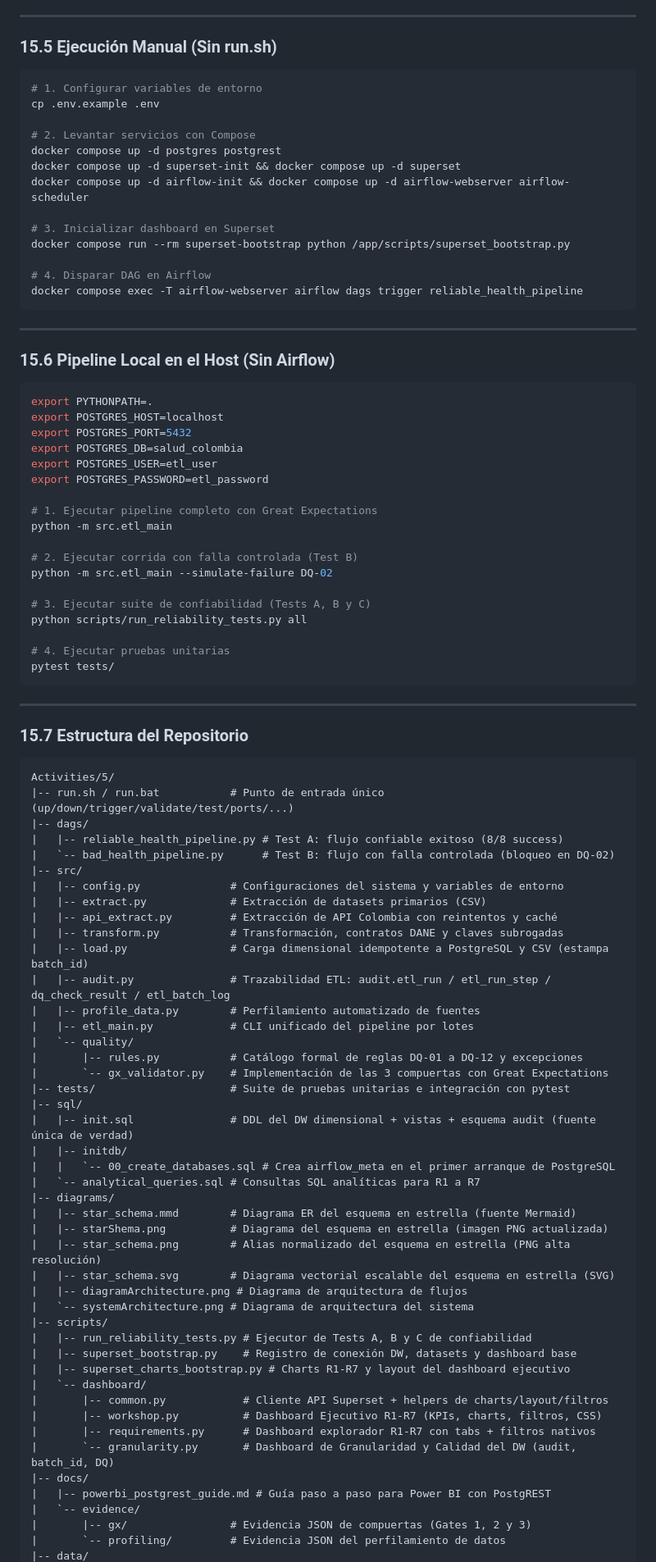
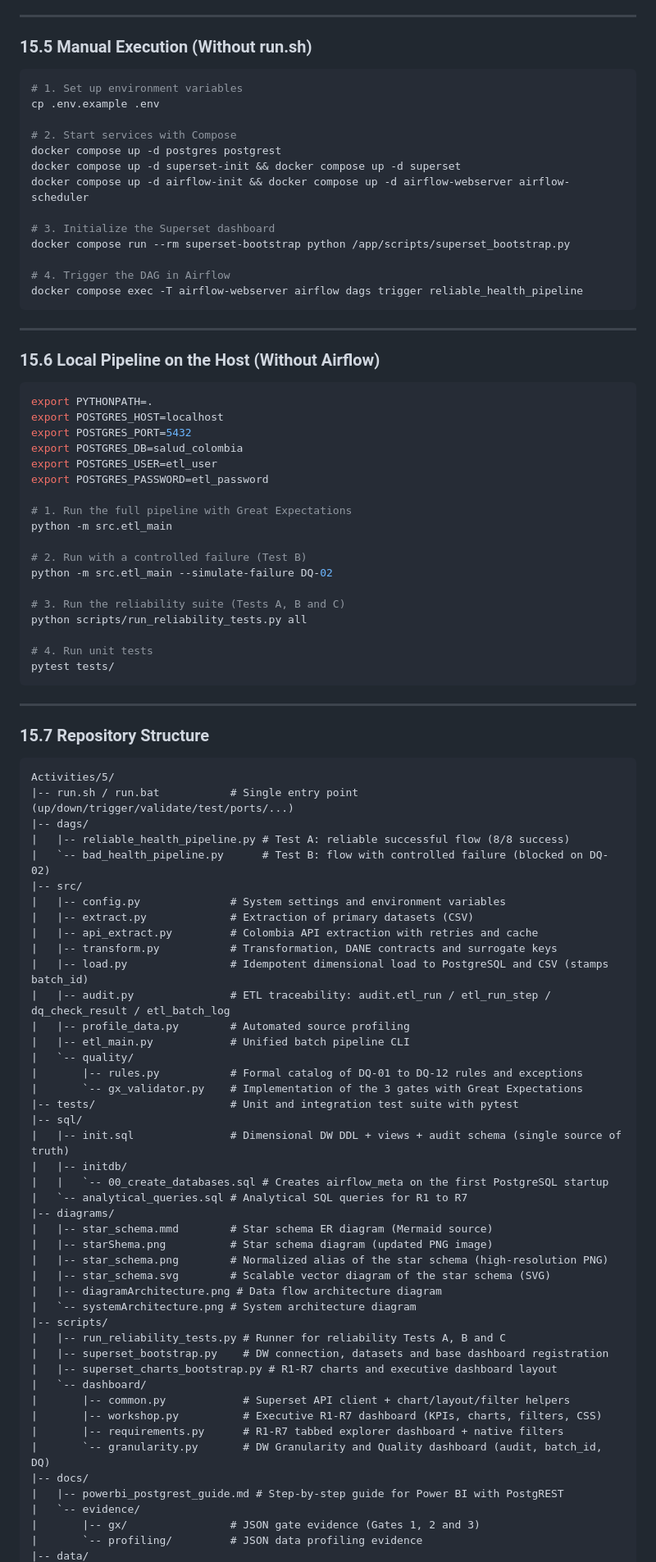
Before and after one commit to driosoft-pro/etl-2026-2-ods3-salud-api-gx-airflow, a Markdown page: README.md, the part around one of its changes. Shown at 82% size. GitHub-like rendering.

Commit message:
docs(readme): translate README.md to English

````diff
--- a/README.md
+++ b/README.md
@@ -512,27 +512,27 @@ FROM audit.etl_run ORDER BY started_at DESC LIMIT 5;
 
 ---
 
-### 15.5 Ejecución Manual (Sin run.sh)
+### 15.5 Manual Execution (Without run.sh)
 
 ```bash
-# 1. Configurar variables de entorno
+# 1. Set up environment variables
 cp .env.example .env
 
-# 2. Levantar servicios con Compose
+# 2. Start services with Compose
 docker compose up -d postgres postgrest
 docker compose up -d superset-init && docker compose up -d superset
 docker compose up -d airflow-init && docker compose up -d airflow-webserver airflow-scheduler
 
-# 3. Inicializar dashboard en Superset
+# 3. Initialize the Superset dashboard
 docker compose run --rm superset-bootstrap python /app/scripts/superset_bootstrap.py
 
-# 4. Disparar DAG en Airflow
+# 4. Trigger the DAG in Airflow
 docker compose exec -T airflow-webserver airflow dags trigger reliable_health_pipeline
 ```
 
 ---
 
-### 15.6 Pipeline Local en el Host (Sin Airflow)
+### 15.6 Local Pipeline on the Host (Without Airflow)
 
 ```bash
 export PYTHONPATH=.
@@ -542,66 +542,66 @@ export POSTGRES_DB=salud_colombia
 export POSTGRES_USER=etl_user
 export POSTGRES_PASSWORD=etl_password
 
-# 1. Ejecutar pipeline completo con Great Expectations
+# 1. Run the full pipeline with Great Expectations
 python -m src.etl_main
 
-# 2. Ejecutar corrida con falla controlada (Test B)
+# 2. Run with a controlled failure (Test B)
 python -m src.etl_main --simulate-failure DQ-02
 
-# 3. Ejecutar suite de confiabilidad (Tests A, B y C)
+# 3. Run the reliability suite (Tests A, B and C)
 python scripts/run_reliability_tests.py all
 
-# 4. Ejecutar pruebas unitarias
+# 4. Run unit tests
 pytest tests/
 ```
 
 ---
 
-### 15.7 Estructura del Repositorio
+### 15.7 Repository Structure
 
 ```text
 Activities/5/
-|-- run.sh / run.bat           # Punto de entrada único (up/down/trigger/validate/test/ports/...)
+|-- run.sh / run.bat           # Single entry point (up/down/trigger/validate/test/ports/...)
 |-- dags/
-|   |-- reliable_health_pipeline.py # Test A: flujo confiable exitoso (8/8 success)
-|   `-- bad_health_pipeline.py      # Test B: flujo con falla controlada (bloqueo en DQ-02)
+|   |-- reliable_health_pipeline.py # Test A: reliable successful flow (8/8 success)
+|   `-- bad_health_pipeline.py      # Test B: flow with controlled failure (blocked on DQ-02)
 |-- src/
-|   |-- config.py              # Configuraciones del sistema y variables de entorno
-|   |-- extract.py             # Extracción de datasets primarios (CSV)
-|   |-- api_extract.py         # Extracción de API Colombia con reintentos y caché
-|   |-- transform.py           # Transformación, contratos DANE y claves subrogadas
-|   |-- load.py                # Carga dimensional idempotente a PostgreSQL y CSV (estampa batch_id)
-|   |-- audit.py               # Trazabilidad ETL: audit.etl_run / etl_run_step / dq_check_result / etl_batch_log
-|   |-- profile_data.py        # Perfilamiento automatizado de fuentes
-|   |-- etl_main.py            # CLI unificado del pipeline por lotes
+|   |-- config.py              # System settings and environment variables
+|   |-- extract.py             # Extraction of primary datasets (CSV)
+|   |-- api_extract.py         # Colombia API extraction with retries and cache
+|   |-- transform.py           # Transformation, DANE contracts and surrogate keys
+|   |-- load.py                # Idempotent dimensional load to PostgreSQL and CSV (stamps batch_id)
+|   |-- audit.py               # ETL traceability: audit.etl_run / etl_run_step / dq_check_result / etl_batch_log
+|   |-- profile_data.py        # Automated source profiling
+|   |-- etl_main.py            # Unified batch pipeline CLI
 |   `-- quality/
-|       |-- rules.py           # Catálogo formal de reglas DQ-01 a DQ-12 y excepciones
-|       `-- gx_validator.py    # Implementación de las 3 compuertas con Great Expectations
-|-- tests/                     # Suite de pruebas unitarias e integración con pytest
+|       |-- rules.py           # Formal catalog of DQ-01 to DQ-12 rules and exceptions
+|       `-- gx_validator.py    # Implementation of the 3 gates with Great Expectations
+|-- tests/                     # Unit and integration test suite with pytest
 |-- sql/
-|   |-- init.sql               # DDL del DW dimensional + vistas + esquema audit (fuente única de verdad)
+|   |-- init.sql               # Dimensional DW DDL + views + audit schema (single source of truth)
 |   |-- initdb/
-|   |   `-- 00_create_databases.sql # Crea airflow_meta en el primer arranque de PostgreSQL
-|   `-- analytical_queries.sql # Consultas SQL analíticas para R1 a R7
+|   |   `-- 00_create_databases.sql # Creates airflow_meta on the first PostgreSQL startup
+|   `-- analytical_queries.sql # Analytical SQL queries for R1 to R7
 |-- diagrams/
-|   |-- star_schema.mmd        # Diagrama ER del esquema en estrella (fuente Mermaid)
-|   |-- starShema.png          # Diagrama del esquema en estrella (imagen PNG actualizada)
-|   |-- star_schema.png        # Alias normalizado del esquema en estrella (PNG alta resolución)
-|   |-- star_schema.svg        # Diagrama vectorial escalable del esquema en estrella (SVG)
-|   |-- diagramArchitecture.png # Diagrama de arquitectura de flujos
-|   `-- systemArchitecture.png # Diagrama de arquitectura del sistema
+|   |-- star_schema.mmd        # Star schema ER diagram (Mermaid source)
+|   |-- starShema.png          # Star schema diagram (updated PNG image)
+|   |-- star_schema.png        # Normalized alias of the star schema (high-resolution PNG)
+|   |-- star_schema.svg        # Scalable vector diagram of the star schema (SVG)
+|   |-- diagramArchitecture.png # Data flow architecture diagram
+|   `-- systemArchitecture.png # System architecture diagram
 |-- scripts/
-|   |-- run_reliability_tests.py # Ejecutor de Tests A, B y C de confiabilidad
-|   |-- superset_bootstrap.py    # Registro de conexión DW, datasets y dashboard base
-|   |-- superset_charts_bootstrap.py # Charts R1-R7 y layout del dashboard ejecutivo
+|   |-- run_reliability_tests.py # Runner for reliability Tests A, B and C
+|   |-- superset_bootstrap.py    # DW connection, datasets and base dashboard registration
+|   |-- superset_charts_bootstrap.py # R1-R7 charts and executive dashboard layout
 |   `-- dashboard/
-|       |-- common.py            # Cliente API Superset + helpers de charts/layout/filtros
-|       |-- workshop.py          # Dashboard Ejecutivo R1-R7 (KPIs, charts, filtros, CSS)
-|       |-- requirements.py      # Dashboard explorador R1-R7 con tabs + filtros nativos
-|       `-- granularity.py       # Dashboard de Granularidad y Calidad del DW (audit, batch_id, DQ)
+|       |-- common.py            # Superset API client + chart/layout/filter helpers
+|       |-- workshop.py          # Executive R1-R7 dashboard (KPIs, charts, filters, CSS)
+|       |-- requirements.py      # R1-R7 tabbed explorer dashboard + native filters
+|       `-- granularity.py       # DW Granularity and Quality dashboard (audit, batch_id, DQ)
 |-- docs/
-|   |-- powerbi_postgrest_guide.md # Guía paso a paso para Power BI con PostgREST
+|   |-- powerbi_postgrest_guide.md # Step-by-step guide for Power BI with PostgREST
 |   `-- evidence/
-|       |-- gx/                # Evidencia JSON de compuertas (Gates 1, 2 y 3)
-|       `-- profiling/         # Evidencia JSON del perfilamiento de datos
+|       |-- gx/                # JSON gate evidence (Gates 1, 2 and 3)
+|       `-- profiling/         # JSON data profiling evidence
 |-- data/
````
Also changed, not shown: other parts of README.md (+313 -313 lines).
